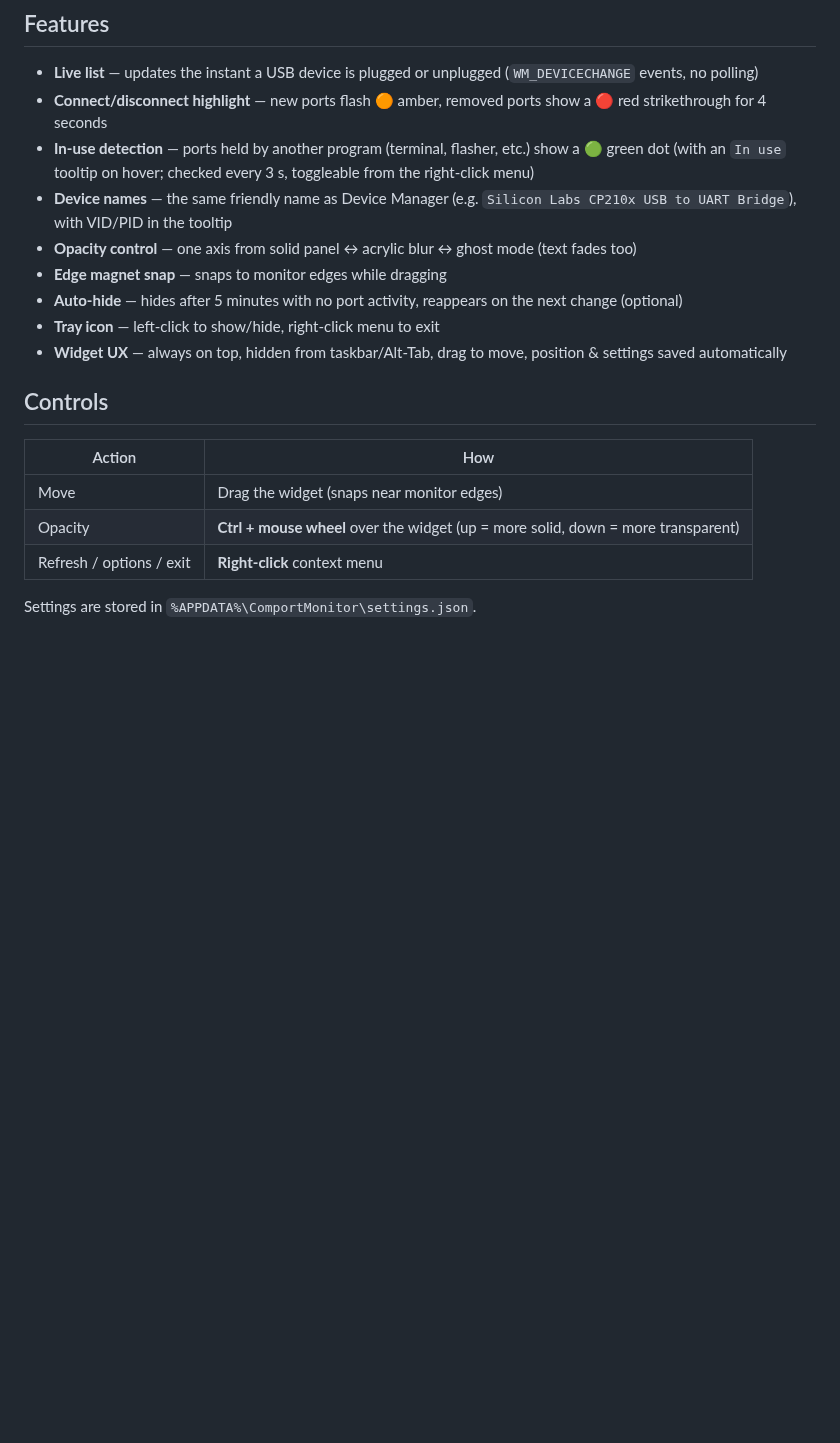
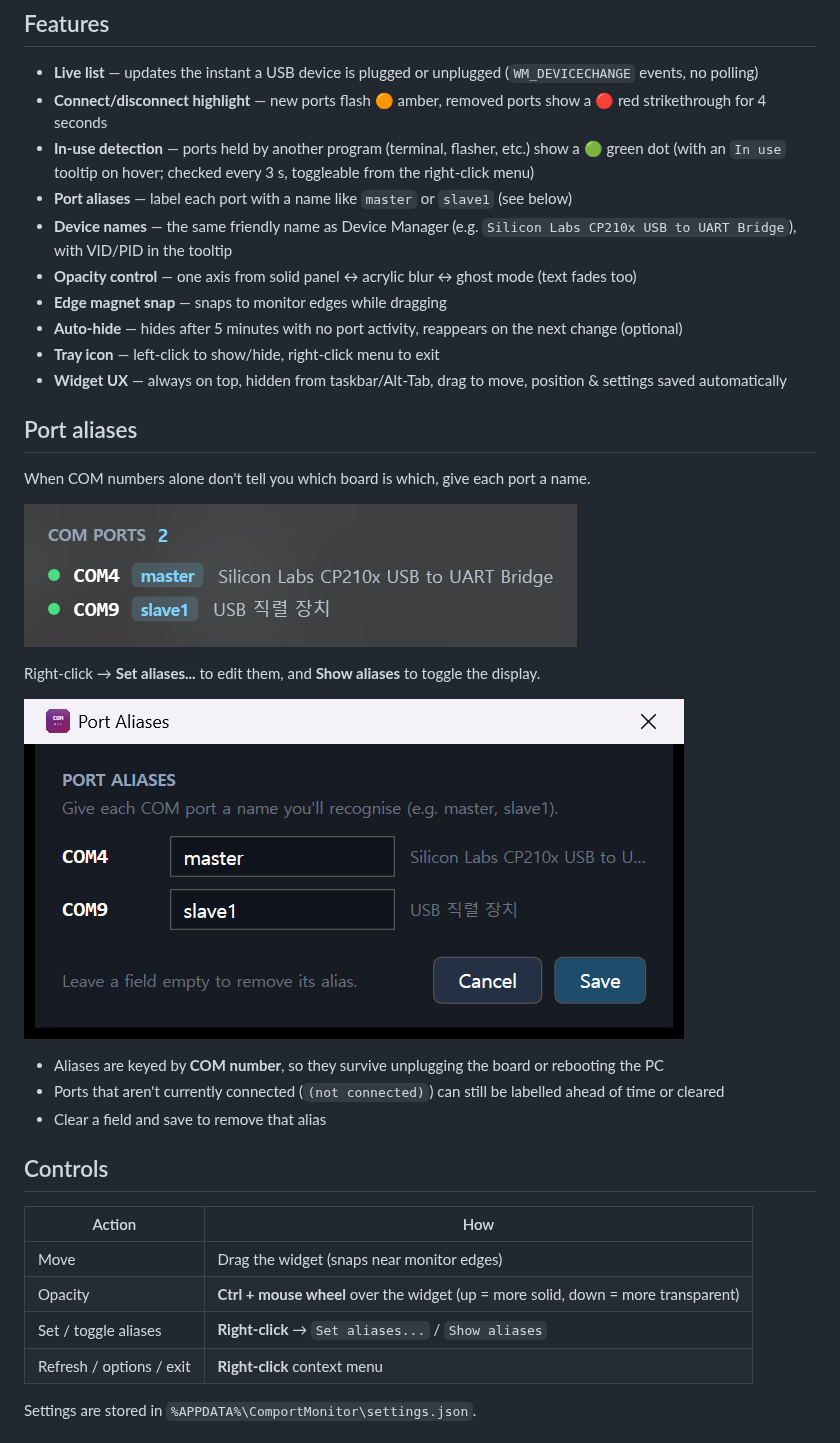
Before and after one commit to firepooh/ComportMonitor, a Markdown page: README.en.md, the part around the change. Drawn GitHub-style; pictures changed too: docs/alias-dialog.png (added), docs/screenshot-alias.png (added); blank space fills up the shorter version.

```diff
--- a/README.en.md
+++ b/README.en.md
@@ -17,6 +17,7 @@ A translucent **COM port monitor widget** that floats on your Windows desktop. S
 - **Live list** — updates the instant a USB device is plugged or unplugged (`WM_DEVICECHANGE` events, no polling)
 - **Connect/disconnect highlight** — new ports flash 🟠 amber, removed ports show a 🔴 red strikethrough for 4 seconds
 - **In-use detection** — ports held by another program (terminal, flasher, etc.) show a 🟢 green dot (with an `In use` tooltip on hover; checked every 3 s, toggleable from the right-click menu)
+- **Port aliases** — label each port with a name like `master` or `slave1` (see below)
 - **Device names** — the same friendly name as Device Manager (e.g. `Silicon Labs CP210x USB to UART Bridge`), with VID/PID in the tooltip
 - **Opacity control** — one axis from solid panel ↔ acrylic blur ↔ ghost mode (text fades too)
 - **Edge magnet snap** — snaps to monitor edges while dragging
@@ -24,12 +25,27 @@ A translucent **COM port monitor widget** that floats on your Windows desktop. S
 - **Tray icon** — left-click to show/hide, right-click menu to exit
 - **Widget UX** — always on top, hidden from taskbar/Alt-Tab, drag to move, position & settings saved automatically
 
+## Port aliases
+
+When COM numbers alone don't tell you which board is which, give each port a name.
+
+![aliases](docs/screenshot-alias.png)
+
+Right-click → **Set aliases...** to edit them, and **Show aliases** to toggle the display.
+
+![alias editor](docs/alias-dialog.png)
+
+- Aliases are keyed by **COM number**, so they survive unplugging the board or rebooting the PC
+- Ports that aren't currently connected (`(not connected)`) can still be labelled ahead of time or cleared
+- Clear a field and save to remove that alias
+
 ## Controls
 
 | Action | How |
 |---|---|
 | Move | Drag the widget (snaps near monitor edges) |
 | Opacity | **Ctrl + mouse wheel** over the widget (up = more solid, down = more transparent) |
+| Set / toggle aliases | **Right-click** → `Set aliases...` / `Show aliases` |
 | Refresh / options / exit | **Right-click** context menu |
 
 Settings are stored in `%APPDATA%\ComportMonitor\settings.json`.
```
Also changed, not shown: README.md (+17 -1 lines), 1 other file.
